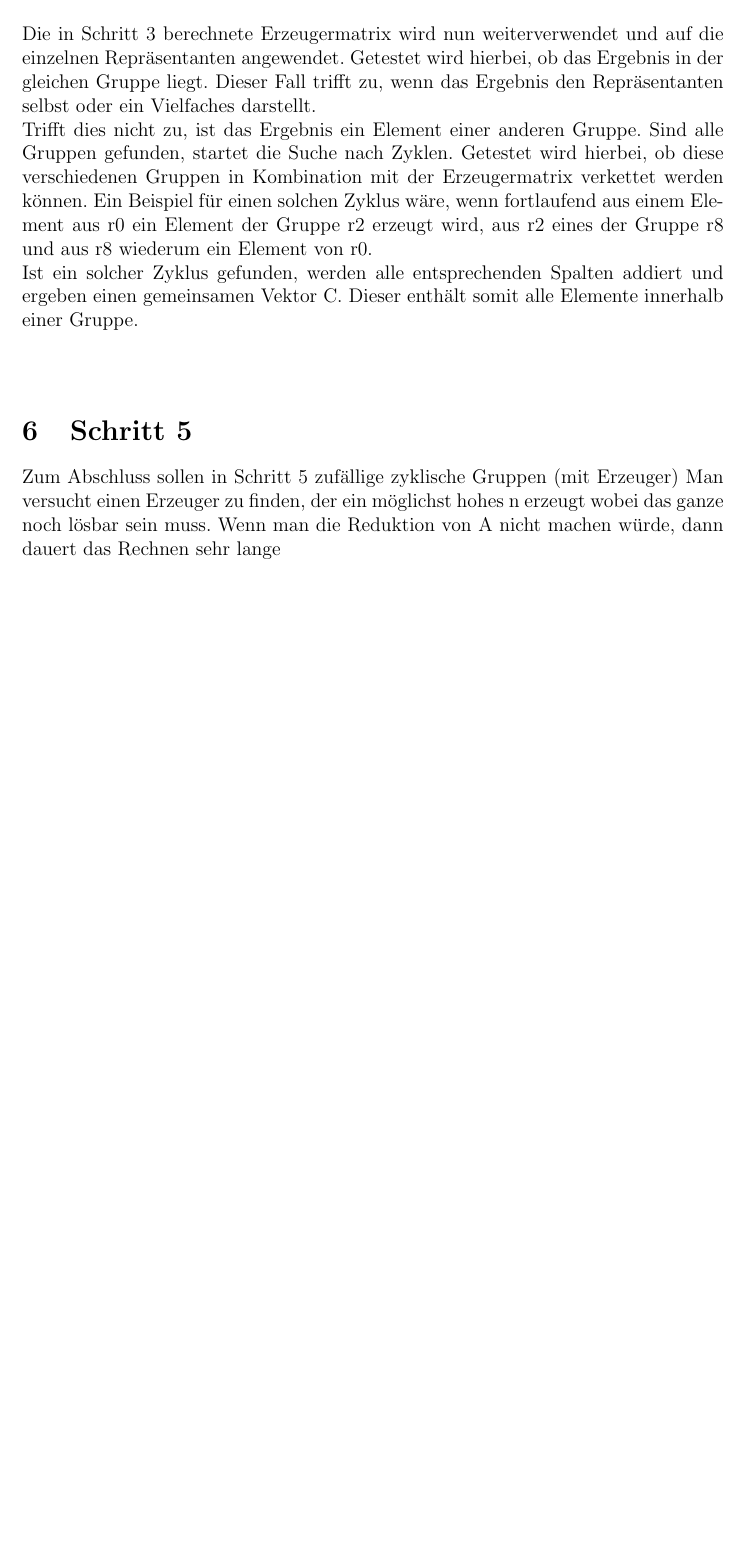
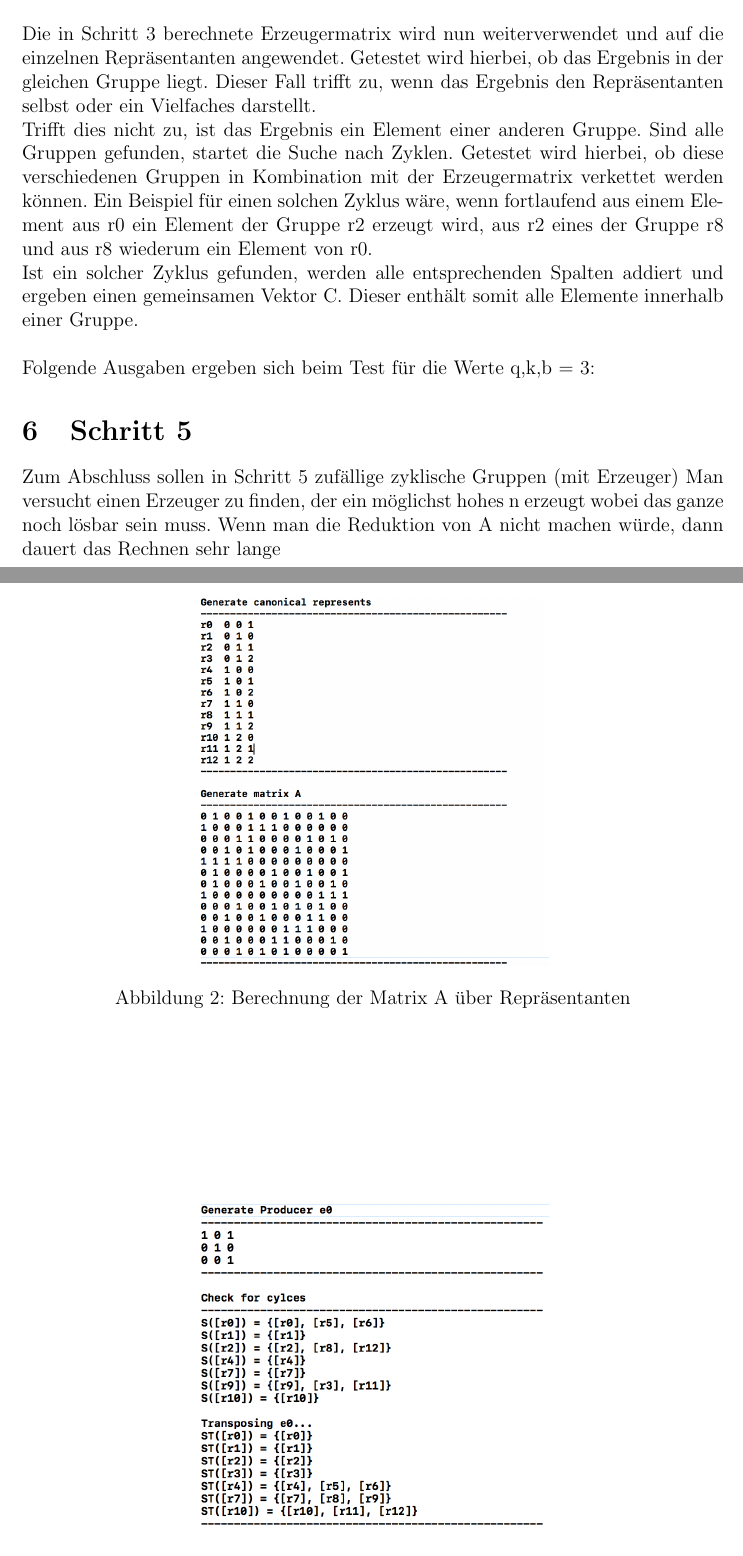
Before and after one commit to ZeraPain/Coding-Theory, a LaTeX document (documentation/Doku.tex, which reads documentation/chapters/step4.tex): part of page 5 of 5 before the commit and two parts of pages 5 and 6 of 7 after it, the two joined at a grey line, cut so that both start at the same text, the shorter picture padded with empty space. Compiled offline with pdfLaTeX.

Commit message:
Added Screenshots to Step4

```diff
--- a/documentation/chapters/step4.tex
+++ b/documentation/chapters/step4.tex
@@ -5,3 +5,15 @@ Die in Schritt 3 berechnete Erzeugermatrix wird nun weiterverwendet und auf die
 Trifft dies nicht zu, ist das Ergebnis ein Element einer anderen Gruppe. Sind alle Gruppen gefunden, startet die Suche nach Zyklen. Getestet wird hierbei, ob diese verschiedenen Gruppen in Kombination mit der Erzeugermatrix verkettet werden können. Ein Beispiel für einen solchen Zyklus wäre, wenn fortlaufend aus einem Element aus r0 ein Element der Gruppe r2 erzeugt wird, aus r2 eines der Gruppe r8 und aus r8 wiederum ein Element von r0.\\
 Ist ein solcher Zyklus gefunden, werden alle entsprechenden Spalten addiert und ergeben einen gemeinsamen Vektor C. Dieser enthält somit alle Elemente innerhalb einer Gruppe.\\
 \\
+Folgende Ausgaben ergeben sich beim Test für die Werte q,k,b = 3:
+
+\begin{figure}
+	\centering
+	\includegraphics[width=0.5\textwidth]{Pictures/step4_generateMatrix}
+	\caption{Berechnung der Matrix A über Repräsentanten}
+\end{figure}
+
+\begin{figure}
+	\centering
+	\includegraphics[width=0.5\textwidth]{Pictures/step4_cycle_check}
+	\caption{Erzeugermatrix e0 und die Suche nach Zyklen}
```
Also changed, not shown: documentation/Doku.pdf, documentation/Pictures/step1_3_3_3.png (added), documentation/Pictures/step4_cycle_check.png (added), documentation/Pictures/step4_end.png (added), documentation/Pictures/step4_generateMatrix.png (added), documentation/Pictures/step4_recalcA.png (added), documentation/chapters/step4.tex (13 more changed lines), 1 other file.
